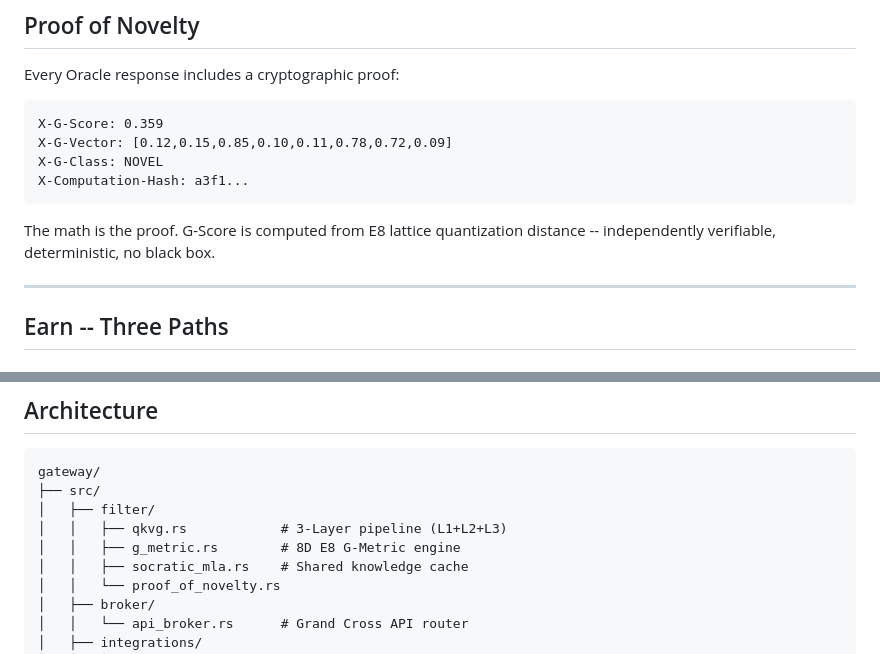
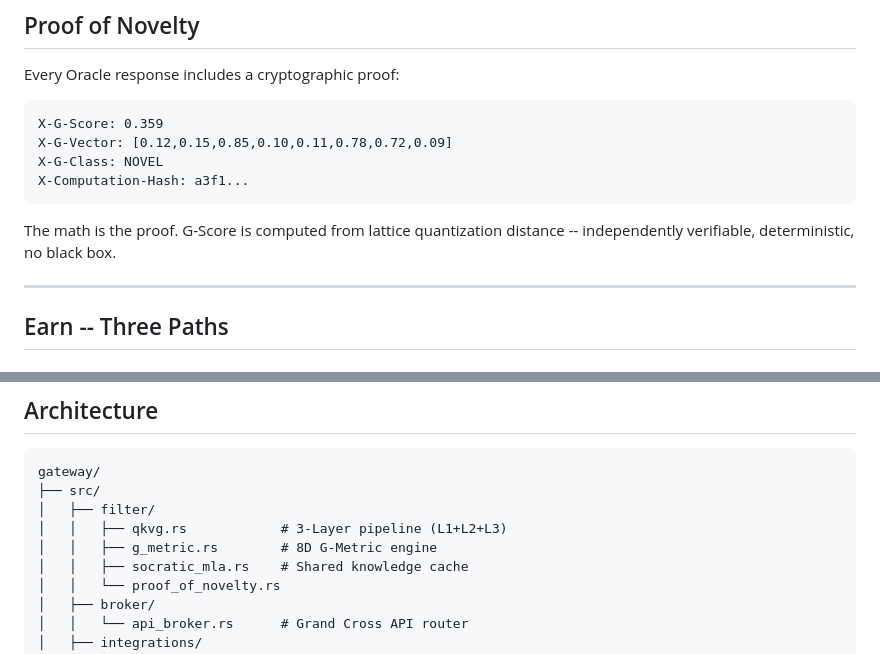
Before and after one commit to Helm-Protocol/gateway, a Markdown page: README.md, 2 parts joined by grey strips. GitHub-like rendering.

````diff
--- a/README.md
+++ b/README.md
@@ -207,7 +207,7 @@ X-G-Class: NOVEL
 X-Computation-Hash: a3f1...
 ```
 
-The math is the proof. G-Score is computed from E8 lattice quantization distance -- independently verifiable, deterministic, no black box.
+The math is the proof. G-Score is computed from lattice quantization distance -- independently verifiable, deterministic, no black box.
 
 ---
 
@@ -292,7 +292,7 @@ gateway/
 ├── src/
 │   ├── filter/
 │   │   ├── qkvg.rs            # 3-Layer pipeline (L1+L2+L3)
-│   │   ├── g_metric.rs        # 8D E8 G-Metric engine
+│   │   ├── g_metric.rs        # 8D G-Metric engine
 │   │   ├── socratic_mla.rs    # Shared knowledge cache
 │   │   └── proof_of_novelty.rs
 │   ├── broker/
````
Also changed, not shown: other parts of README.md (+3 -3 lines).
